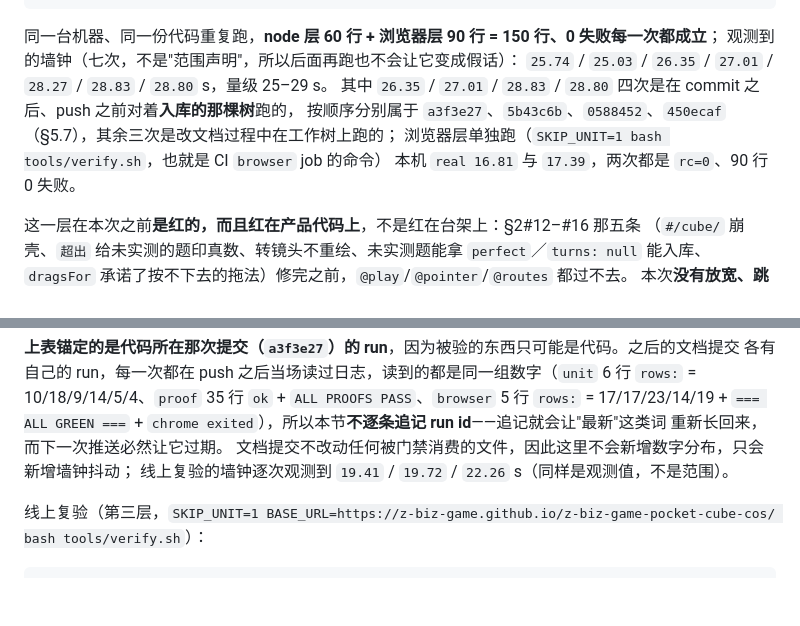
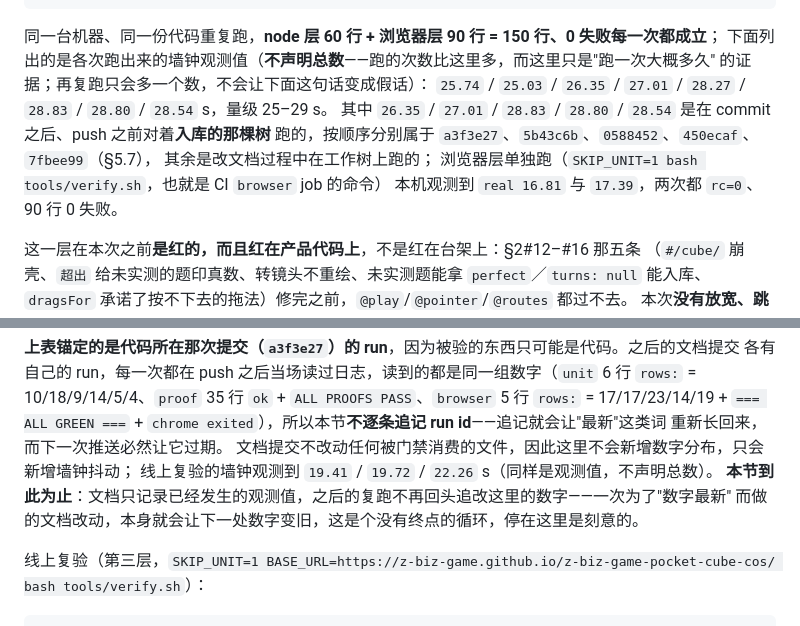
Before and after one commit to z-biz-game/z-biz-game-pocket-cube-cos, a Markdown page: deliverable.md, 2 parts joined by grey strips. Drawn GitHub-style; blank space fills up the shorter version.

Commit message:
文档收口：墙钟只记观测值、不记总数，并给 §5.7 写下"到此为止"
7fbee99 入库后按同一流程又跑了一次整条门（`real 28.54`），于是 §5.5 里"七次"这个总数当场变旧。
这不是笔误，是口径选错了：总数与范围都是对未来的承诺，而交付文档里能承诺的只有已经测到的东西。

- §5.5：改成"列出的是各次跑出来的观测值，不声明总数"，把 `28.54` 与 `7fbee99` 的归属补进去；
  浏览器层同样从"两次"改成"观测到 16.81 与 17.39"。
- §5.7：加一句**本节到此为止**——之后不再为了"数字最新"回头追改文档，因为那样做的每一次提交
  本身就会让下一处数字变旧，是个没有终点的循环。
- README / DESIGN：去掉"七个观测值"这类计数，只留量级与指向 §5.5 的引用。

只改文档，`js/` `css/` `test/` `tools/` `index.html` `server.cjs` `.github/` `electron/` 无改动。

````diff
--- a/deliverable.md
+++ b/deliverable.md
@@ -443,12 +443,14 @@ rc=0
 ```
 
 同一台机器、同一份代码重复跑，**node 层 60 行 + 浏览器层 90 行 = 150 行、0 失败每一次都成立**；
-观测到的墙钟（七次，不是"范围声明"，所以后面再跑也不会让它变成假话）：
-`25.74` / `25.03` / `26.35` / `27.01` / `28.27` / `28.83` / `28.80` s，量级 25–29 s。
-其中 `26.35` / `27.01` / `28.83` / `28.80` 四次是在 commit 之后、push 之前对着**入库的那棵树**跑的，
-按顺序分别属于 `a3f3e27`、`5b43c6b`、`0588452`、`450ecaf`（§5.7），其余三次是改文档过程中在工作树上跑的；
+下面列出的是各次跑出来的墙钟观测值（**不声明总数**——跑的次数比这里多，而这里只是"跑一次大概多久"
+的证据；再复跑只会多一个数，不会让下面这句话变成假话）：
+`25.74` / `25.03` / `26.35` / `27.01` / `28.27` / `28.83` / `28.80` / `28.54` s，量级 25–29 s。
+其中 `26.35` / `27.01` / `28.83` / `28.80` / `28.54` 是在 commit 之后、push 之前对着**入库的那棵树**
+跑的，按顺序分别属于 `a3f3e27`、`5b43c6b`、`0588452`、`450ecaf`、`7fbee99`（§5.7），
+其余是改文档过程中在工作树上跑的；
 浏览器层单独跑（`SKIP_UNIT=1 bash tools/verify.sh`，也就是 CI `browser` job 的命令）
-本机 `real 16.81` 与 `17.39`，两次都是 `rc=0`、90 行 0 失败。
+本机观测到 `real 16.81` 与 `17.39`，两次都 `rc=0`、90 行 0 失败。
 
 这一层在本次之前**是红的，而且红在产品代码上**，不是红在台架上：§2#12–#16 那五条
 （`#/cube/` 崩壳、`超出` 给未实测的题印真数、转镜头不重绘、未实测题能拿 `perfect`／`turns: null` 能入库、
@@ -521,7 +523,9 @@ Deploy to GitHub Pages run 36382218075 => completed/success
 `=== ALL GREEN ===` + `chrome exited`），所以本节**不逐条追记 run id**——追记就会让"最新"这类词
 重新长回来，而下一次推送必然让它过期。
 文档提交不改动任何被门禁消费的文件，因此这里不会新增数字分布，只会新增墙钟抖动；
-线上复验的墙钟逐次观测到 `19.41` / `19.72` / `22.26` s（同样是观测值，不是范围）。
+线上复验的墙钟观测到 `19.41` / `19.72` / `22.26` s（同样是观测值，不声明总数）。
+**本节到此为止**：文档只记录已经发生的观测值，之后的复跑不再回头追改这里的数字——一次为了"数字最新"
+而做的文档改动，本身就会让下一处数字变旧，这是个没有终点的循环，停在这里是刻意的。
 
 线上复验（第三层，`SKIP_UNIT=1 BASE_URL=https://z-biz-game.github.io/z-biz-game-pocket-cube-cos/ bash tools/verify.sh`）：
 
````
Also changed, not shown: DESIGN.md (+1 -1 lines), README.md (+1 -1 lines).
